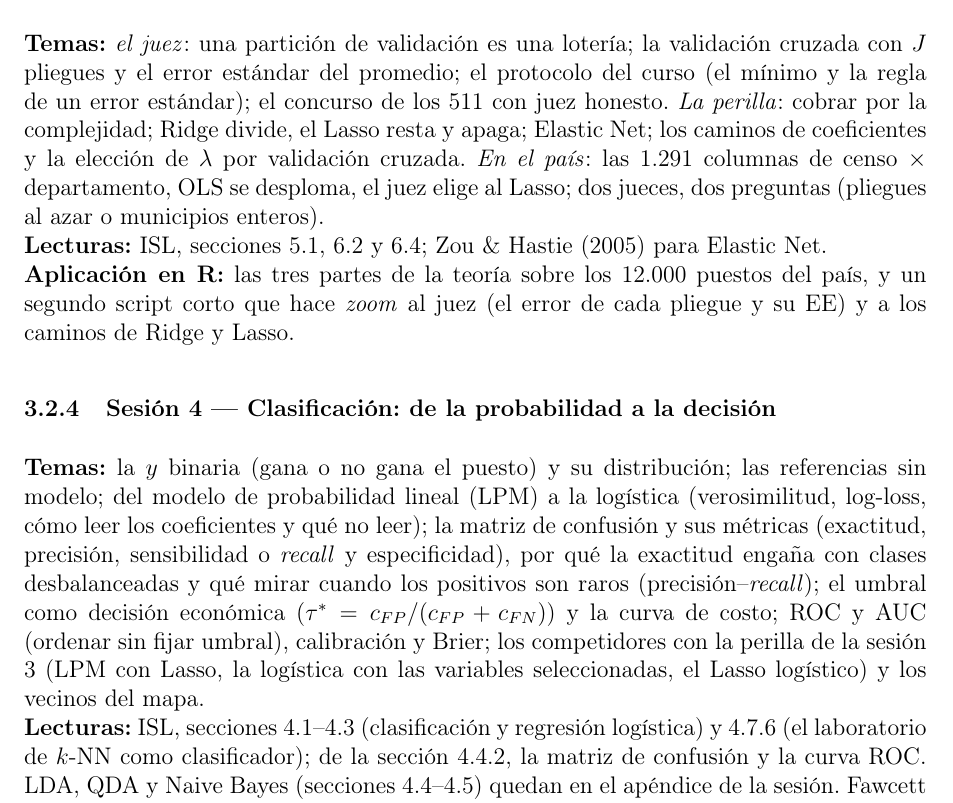
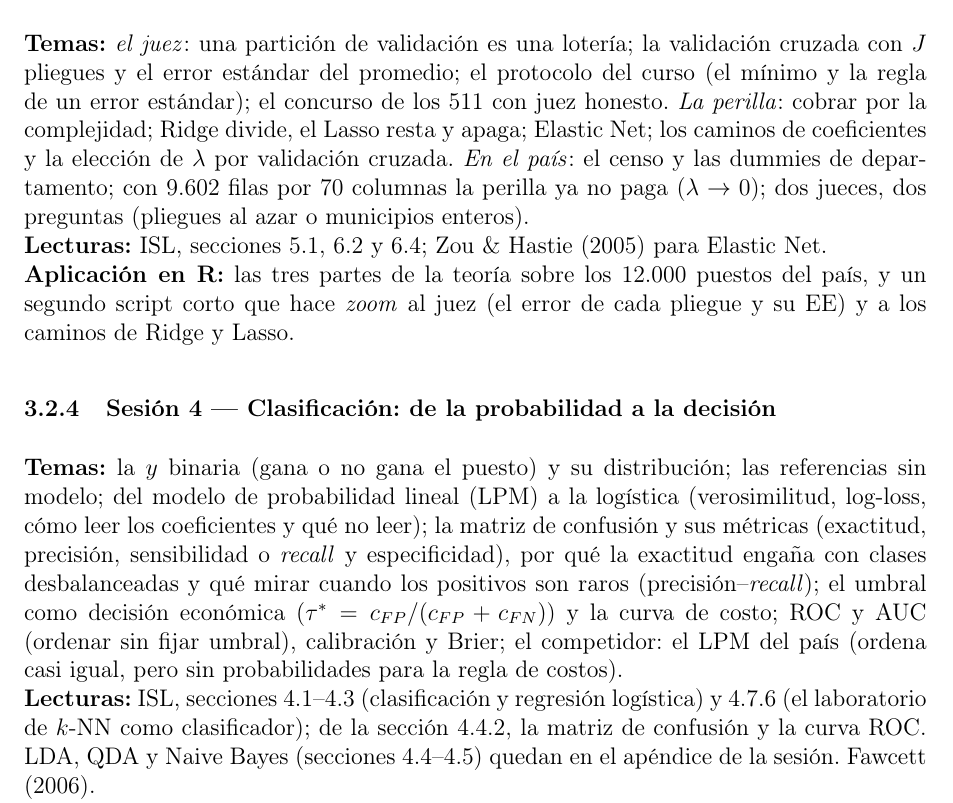
Before and after one commit to eduard-martinez/bdml-applied-economics, a LaTeX document (syllabus/syllabus.tex): part of page 4 of 10, cut so that both start at the same text. Compiled offline with pdfLaTeX.

Commit message:
update repo

```diff
--- a/syllabus/syllabus.tex
+++ b/syllabus/syllabus.tex
@@ -119,12 +119,12 @@ S & Fecha & Tema (secciones de ISL) & Hitos \\
 \textbf{Aplicación en R:} Cali y su área metropolitana: la media como referencia, la recta, $k$-NN en el mapa y las 511 combinaciones de nueve covariables; la selección con la prueba queda en evidencia (el gancho de la sesión 3).
 
 \subsubsection{Sesión 3 --- Validación cruzada y regularización: el juez y la perilla}
-\textbf{Temas:} \emph{el juez}: una partición de validación es una lotería; la validación cruzada con $J$ pliegues y el error estándar del promedio; el protocolo del curso (el mínimo y la regla de un error estándar); el concurso de los 511 con juez honesto. \emph{La perilla}: cobrar por la complejidad; Ridge divide, el Lasso resta y apaga; Elastic Net; los caminos de coeficientes y la elección de $\lambda$ por validación cruzada. \emph{En el país}: las 1.291 columnas de censo $\times$ departamento, OLS se desploma, el juez elige al Lasso; dos jueces, dos preguntas (pliegues al azar o municipios enteros). \\
+\textbf{Temas:} \emph{el juez}: una partición de validación es una lotería; la validación cruzada con $J$ pliegues y el error estándar del promedio; el protocolo del curso (el mínimo y la regla de un error estándar); el concurso de los 511 con juez honesto. \emph{La perilla}: cobrar por la complejidad; Ridge divide, el Lasso resta y apaga; Elastic Net; los caminos de coeficientes y la elección de $\lambda$ por validación cruzada. \emph{En el país}: el censo y las dummies de departamento; con 9.602 filas por 70 columnas la perilla ya no paga ($\lambda \to 0$); dos jueces, dos preguntas (pliegues al azar o municipios enteros). \\
 \textbf{Lecturas:} ISL, secciones 5.1, 6.2 y 6.4; Zou \& Hastie (2005) para Elastic Net. \\
 \textbf{Aplicación en R:} las tres partes de la teoría sobre los 12.000 puestos del país, y un segundo script corto que hace \emph{zoom} al juez (el error de cada pliegue y su EE) y a los caminos de Ridge y Lasso.
 
 \subsubsection{Sesión 4 --- Clasificación: de la probabilidad a la decisión}
-\textbf{Temas:} la $y$ binaria (gana o no gana el puesto) y su distribución; las referencias sin modelo; del modelo de probabilidad lineal (LPM) a la logística (verosimilitud, log-loss, cómo leer los coeficientes y qué no leer); la matriz de confusión y sus métricas (exactitud, precisión, sensibilidad o \emph{recall} y especificidad), por qué la exactitud engaña con clases desbalanceadas y qué mirar cuando los positivos son raros (precisión--\emph{recall}); el umbral como decisión económica ($\tau^* = c_{FP}/(c_{FP}+c_{FN})$) y la curva de costo; ROC y AUC (ordenar sin fijar umbral), calibración y Brier; los competidores con la perilla de la sesión 3 (LPM con Lasso, la logística con las variables seleccionadas, el Lasso logístico) y los vecinos del mapa. \\
+\textbf{Temas:} la $y$ binaria (gana o no gana el puesto) y su distribución; las referencias sin modelo; del modelo de probabilidad lineal (LPM) a la logística (verosimilitud, log-loss, cómo leer los coeficientes y qué no leer); la matriz de confusión y sus métricas (exactitud, precisión, sensibilidad o \emph{recall} y especificidad), por qué la exactitud engaña con clases desbalanceadas y qué mirar cuando los positivos son raros (precisión--\emph{recall}); el umbral como decisión económica ($\tau^* = c_{FP}/(c_{FP}+c_{FN})$) y la curva de costo; ROC y AUC (ordenar sin fijar umbral), calibración y Brier; el competidor: el LPM del país (ordena casi igual, pero sin probabilidades para la regla de costos). \\
 \textbf{Lecturas:} ISL, secciones 4.1--4.3 (clasificación y regresión logística) y 4.7.6 (el laboratorio de $k$-NN como clasificador); de la sección 4.4.2, la matriz de confusión y la curva ROC. LDA, QDA y Naive Bayes (secciones 4.4--4.5) quedan en el apéndice de la sesión. Fawcett (2006). \\
 \textbf{Aplicación en R:} ¿gana Petro el puesto? Referencias, LPM vs.\ logística, matriz de confusión y métricas con el desbalance de 2010, umbral con costos, ROC/AUC, calibración y la tabla final de clasificadores.
 
```
Also changed, not shown: lectures/week-01/week-01.pdf, lectures/week-02/week-02.pdf, lectures/week-03/week-03.pdf, lectures/week-04/week-04.pdf, lectures/week-05/week-05.pdf, syllabus/syllabus.pdf, 15 other files.
